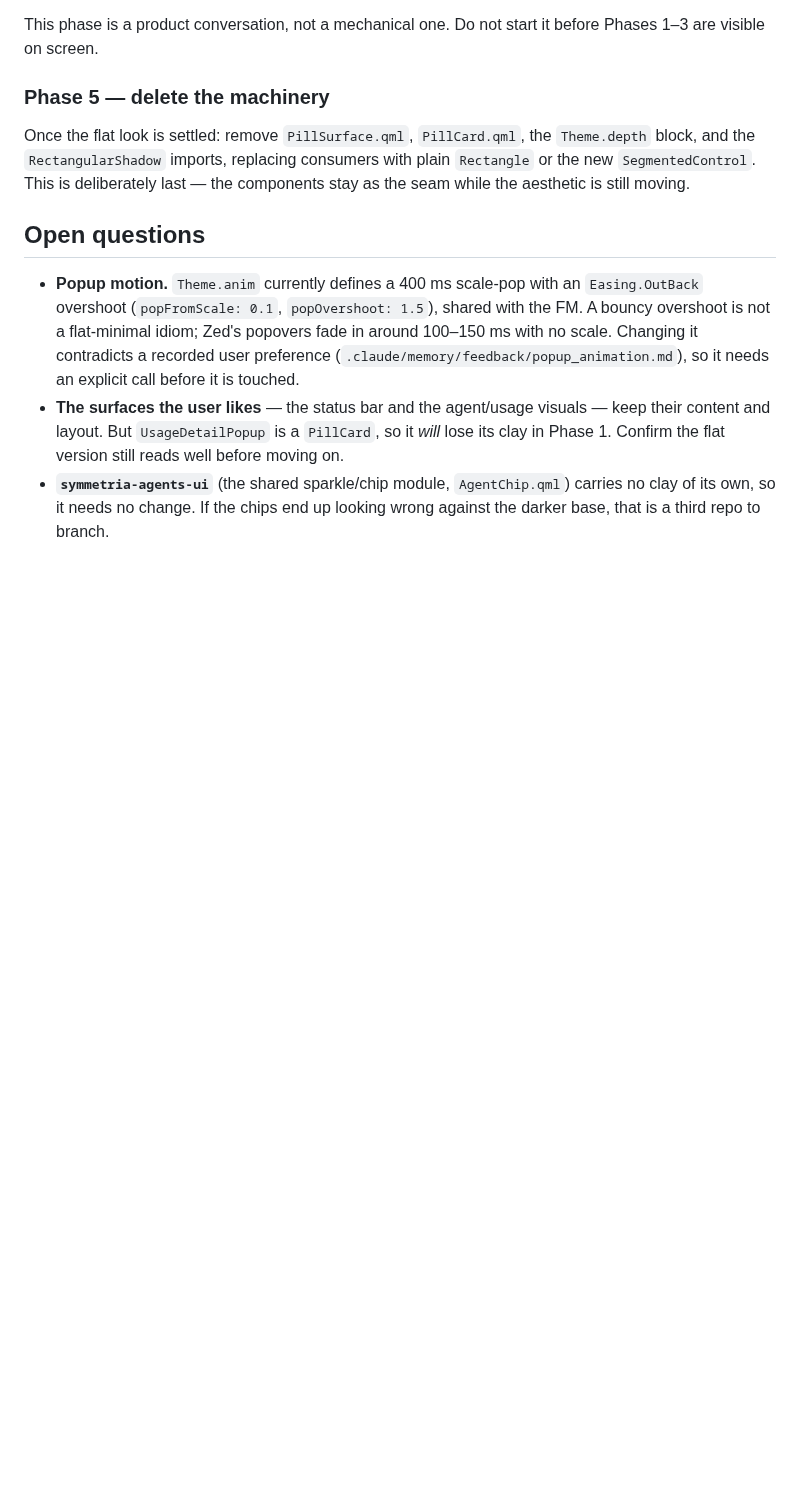
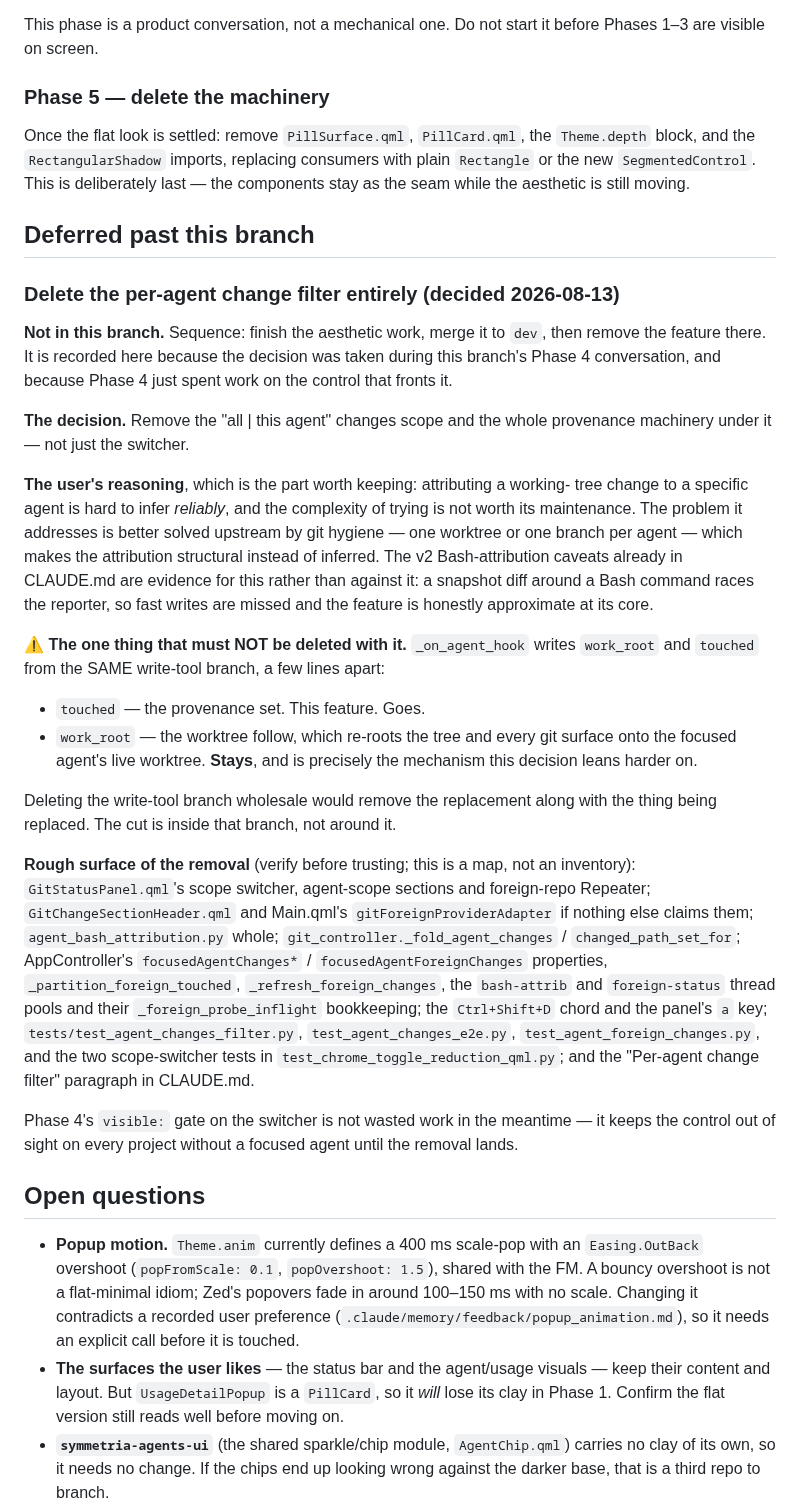
Before and after one commit to CaceresCallieri/symmetria-ide, a Markdown page: docs/flat-aesthetic-plan.md, the part around the change. Rendered like a GitHub page; blank space fills up the shorter version.

Commit message:
docs(plan): record the decision to remove the per-agent change filter
Decided during the Phase 4 toggle conversation, deferred past this branch:
finish the aesthetic work, merge to dev, then delete the "all | this agent"
scope AND the provenance machinery under it.

The reasoning is the part worth keeping. Attributing a working-tree change to
a specific agent is hard to infer reliably, and the complexity of trying is
not worth its maintenance; git hygiene solves it upstream by making the
attribution structural instead of inferred. The v2 Bash-attribution caveats
already in CLAUDE.md argue for this rather than against it.

Records one trap the removal must avoid: _on_agent_hook writes work_root and
touched from the SAME write-tool branch. `touched` is this feature and goes;
`work_root` is the worktree follow, which stays and is exactly the mechanism
the decision leans harder on. Deleting the branch wholesale would remove the
replacement along with the thing being replaced.

Also maps the rough surface of the removal so the future work is scoped
rather than rediscovered.

```diff
--- a/docs/flat-aesthetic-plan.md
+++ b/docs/flat-aesthetic-plan.md
@@ -308,6 +308,55 @@ Once the flat look is settled: remove `PillSurface.qml`, `PillCard.qml`, the
 with plain `Rectangle` or the new `SegmentedControl`. This is deliberately last
 — the components stay as the seam while the aesthetic is still moving.
 
+## Deferred past this branch
+
+### Delete the per-agent change filter entirely (decided 2026-08-13)
+
+**Not in this branch.** Sequence: finish the aesthetic work, merge it to `dev`,
+then remove the feature there. It is recorded here because the decision was
+taken during this branch's Phase 4 conversation, and because Phase 4 just spent
+work on the control that fronts it.
+
+**The decision.** Remove the "all | this agent" changes scope and the whole
+provenance machinery under it — not just the switcher.
+
+**The user's reasoning**, which is the part worth keeping: attributing a working-
+tree change to a specific agent is hard to infer *reliably*, and the complexity
+of trying is not worth its maintenance. The problem it addresses is better
+solved upstream by git hygiene — one worktree or one branch per agent — which
+makes the attribution structural instead of inferred. The v2 Bash-attribution
+caveats already in CLAUDE.md are evidence for this rather than against it: a
+snapshot diff around a Bash command races the reporter, so fast writes are
+missed and the feature is honestly approximate at its core.
+
+**⚠ The one thing that must NOT be deleted with it.** `_on_agent_hook` writes
+`work_root` and `touched` from the SAME write-tool branch, a few lines apart:
+
+  * `touched` — the provenance set. This feature. Goes.
+  * `work_root` — the worktree follow, which re-roots the tree and every git
+    surface onto the focused agent's live worktree. **Stays**, and is precisely
+    the mechanism this decision leans harder on.
+
+Deleting the write-tool branch wholesale would remove the replacement along
+with the thing being replaced. The cut is inside that branch, not around it.
+
+**Rough surface of the removal** (verify before trusting; this is a map, not an
+inventory): `GitStatusPanel.qml`'s scope switcher, agent-scope sections and
+foreign-repo Repeater; `GitChangeSectionHeader.qml` and Main.qml's
+`gitForeignProviderAdapter` if nothing else claims them; `agent_bash_attribution.py`
+whole; `git_controller._fold_agent_changes` / `changed_path_set_for`;
+AppController's `focusedAgentChanges*` / `focusedAgentForeignChanges` properties,
+`_partition_foreign_touched`, `_refresh_foreign_changes`, the `bash-attrib` and
+`foreign-status` thread pools and their `_foreign_probe_inflight` bookkeeping;
+the `Ctrl+Shift+D` chord and the panel's `a` key; `tests/test_agent_changes_filter.py`,
+`test_agent_changes_e2e.py`, `test_agent_foreign_changes.py`, and the two
+scope-switcher tests in `test_chrome_toggle_reduction_qml.py`; and the
+"Per-agent change filter" paragraph in CLAUDE.md.
+
+Phase 4's `visible:` gate on the switcher is not wasted work in the meantime —
+it keeps the control out of sight on every project without a focused agent
+until the removal lands.
+
 ## Open questions
 
 - **Popup motion.** `Theme.anim` currently defines a 400 ms scale-pop with an
```
